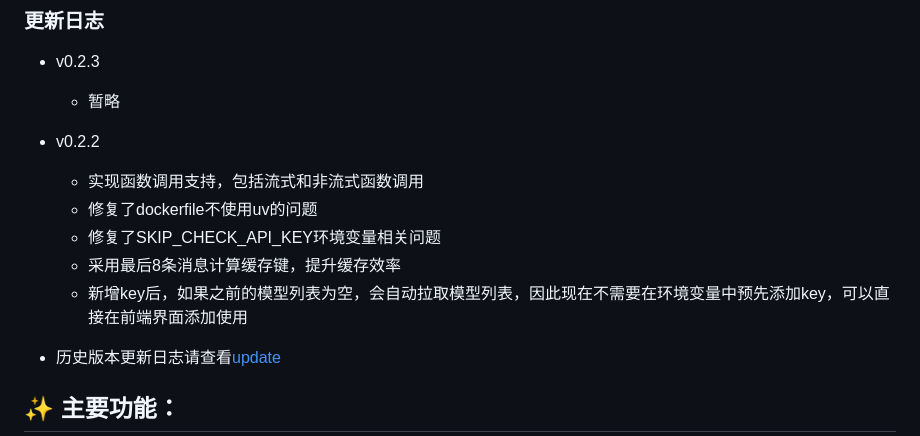
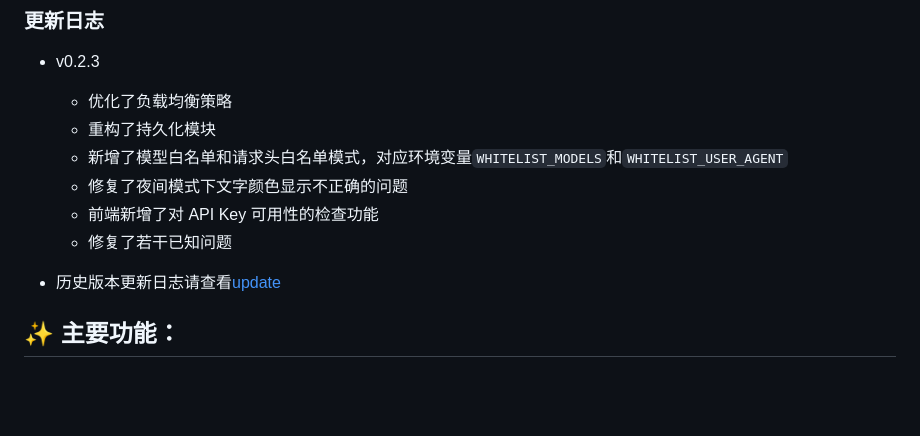
Before and after one commit to zhengyingying024/yuwen001, a Markdown page: README.md, the part around the change. Rendered like a GitHub page; blank space fills up the shorter version.

```diff
--- a/README.md
+++ b/README.md
@@ -34,13 +34,12 @@
 
 ###  更新日志
 * v0.2.3
-    * 暂略
-* v0.2.2
-    * 实现函数调用支持，包括流式和非流式函数调用
-    * 修复了dockerfile不使用uv的问题
-    * 修复了SKIP_CHECK_API_KEY环境变量相关问题
-    * 采用最后8条消息计算缓存键，提升缓存效率
-    * 新增key后，如果之前的模型列表为空，会自动拉取模型列表，因此现在不需要在环境变量中预先添加key，可以直接在前端界面添加使用
+   * 优化了负载均衡策略
+   * 重构了持久化模块
+   * 新增了模型白名单和请求头白名单模式，对应环境变量`WHITELIST_MODELS`和`WHITELIST_USER_AGENT`
+   * 修复了夜间模式下文字颜色显示不正确的问题
+   * 前端新增了对 API Key 可用性的检查功能
+   * 修复了若干已知问题
 
 * 历史版本更新日志请查看[update](./update.md)
 
```
